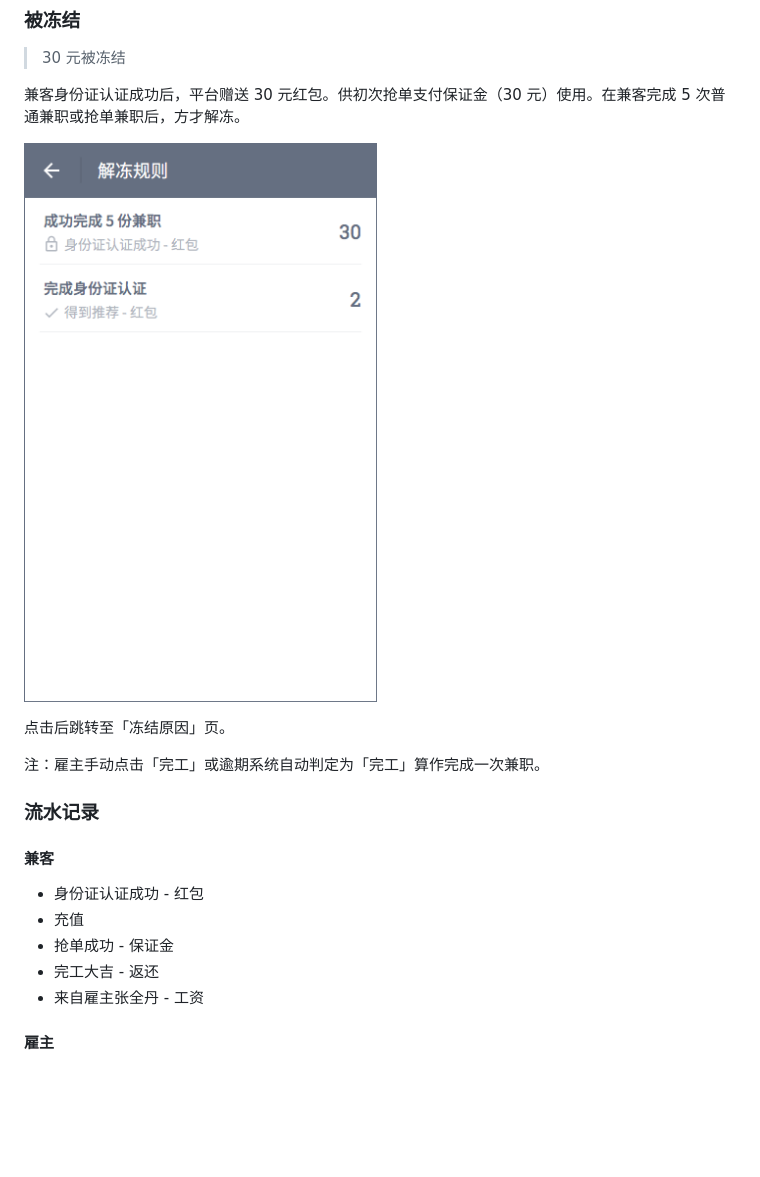
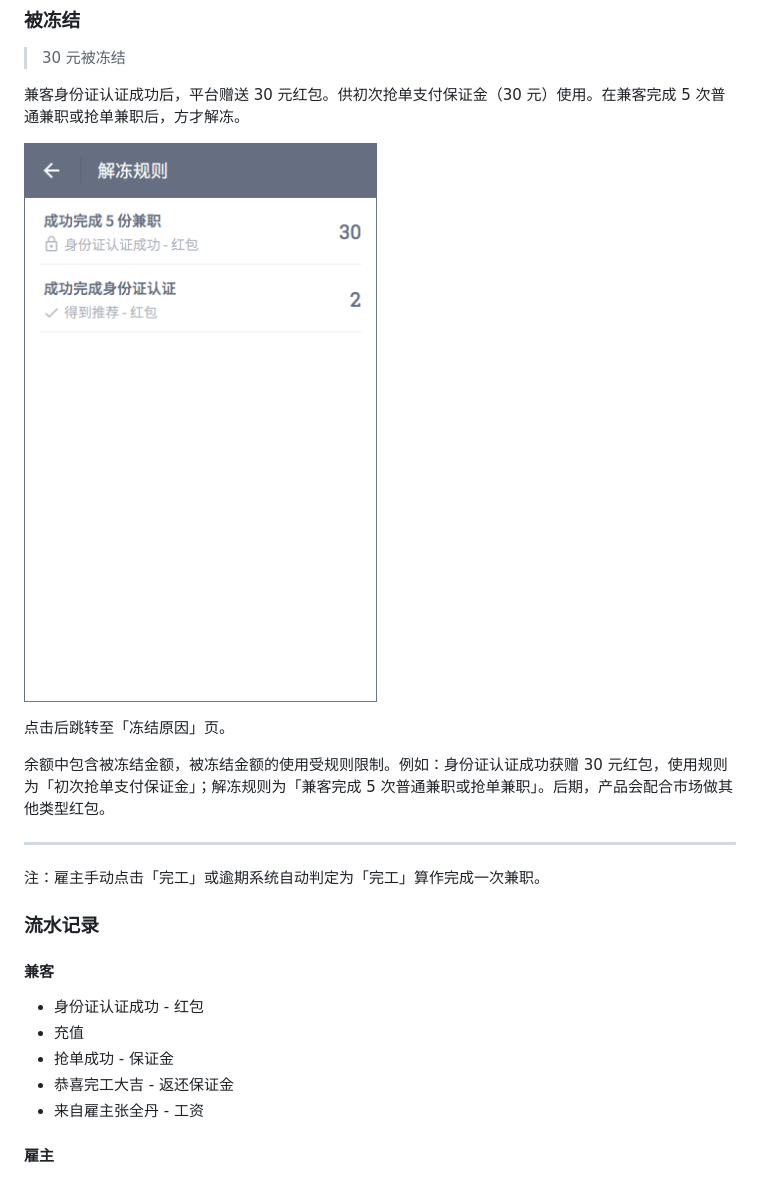
Before and after one commit to RYOHOI/v2.0timeEqualsMoney, a Markdown page: money-bag.md, the part around the change printed below. GitHub-like rendering; pictures changed too: img/unlock.png; blank space fills up the shorter version.

```diff
--- a/money-bag.md
+++ b/money-bag.md
@@ -21,6 +21,10 @@
 
 点击后跳转至「冻结原因」页。
 
+余额中包含被冻结金额，被冻结金额的使用受规则限制。例如：身份证认证成功获赠 30 元红包，使用规则为「初次抢单支付保证金」；解冻规则为「兼客完成 5 次普通兼职或抢单兼职」。后期，产品会配合市场做其他类型红包。
+
+--------------------
+
 注：雇主手动点击「完工」或逾期系统自动判定为「完工」算作完成一次兼职。
 
 ### 流水记录
@@ -28,7 +32,7 @@
 - 身份证认证成功 - 红包
 - 充值
 - 抢单成功 - 保证金
-- 完工大吉 - 返还
+- 恭喜完工大吉 - 返还保证金
 - 来自雇主张全丹 - 工资
 
 #### 雇主
```
Also changed, not shown: other parts of money-bag.md (+2 -0 lines), 1 other file.
